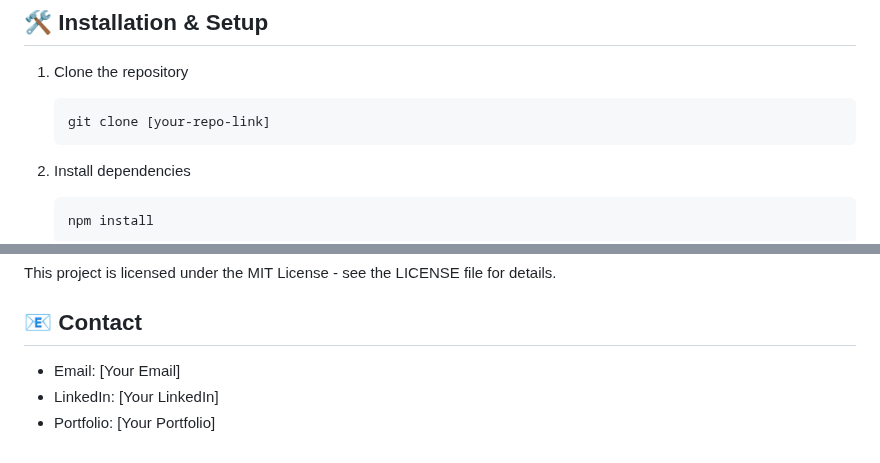
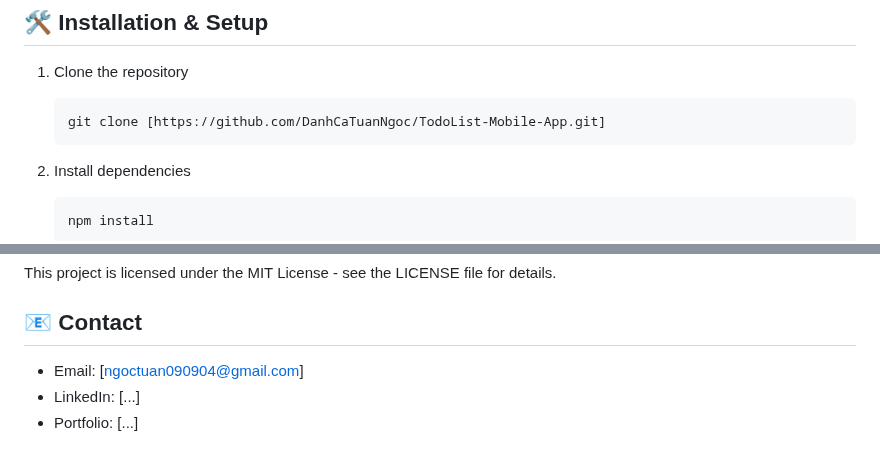
Before and after one commit to DanhCaTuanNgoc/TodoList-Mobile-App, a Markdown page: README.md, 2 parts joined by grey strips. GitHub-like rendering.

````diff
--- a/README.md
+++ b/README.md
@@ -47,7 +47,7 @@ A modern and feature-rich task management mobile application built with React Na
 1. Clone the repository
 
    ```bash
-   git clone [your-repo-link]
+   git clone [https://github.com/DanhCaTuanNgoc/TodoList-Mobile-App.git]
    ```
 
 2. Install dependencies
@@ -133,6 +133,6 @@ This project is licensed under the MIT License - see the LICENSE file for detail
 
 ## 📧 Contact
 
--  Email: [Your Email]
--  LinkedIn: [Your LinkedIn]
--  Portfolio: [Your Portfolio]
+-  Email: [ngoctuan090904@gmail.com]
+-  LinkedIn: [...]
+-  Portfolio: [...]
````
